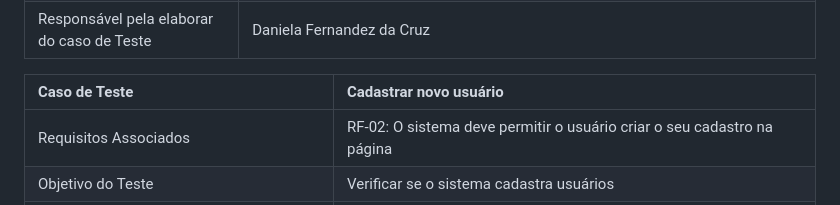
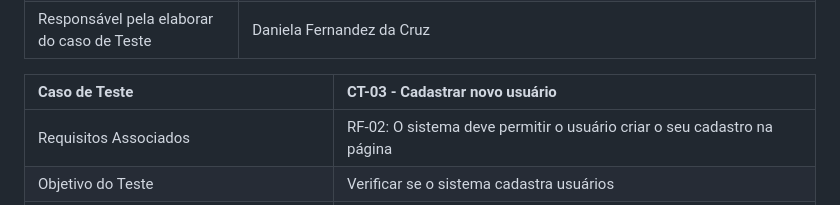
Before and after one commit to ICEI-PUC-Minas-PMV-ADS/pmv-ads-2023-2-e1-proj-web-t5-it-solutions, a Markdown page: documentos/07-Plano de Testes de Software.md, the part around the change. Rendered like a GitHub page.

```diff
--- a/documentos/07-Plano de Testes de Software.md
+++ b/documentos/07-Plano de Testes de Software.md
@@ -54,7 +54,7 @@ Os testes funcionais a serem realizados na aplicação são descritos a seguir.
 | Critérios de êxito | Ao clicar no card deve aparecer as opções para mudar o status da ocorrência e a possibilidade para mover o mesmo para outra coluna. |
 | Responsável pela elaborar do caso de Teste | Daniela Fernandez da Cruz |
 
-|Caso de Teste    | Cadastrar novo usuário|
+|Caso de Teste    | CT-03 - Cadastrar novo usuário|
 |:---|:---|
 | Requisitos Associados | RF-02: O sistema deve permitir o usuário criar o seu cadastro na página |
 | Objetivo do Teste | Verificar se o sistema cadastra usuários |
```
